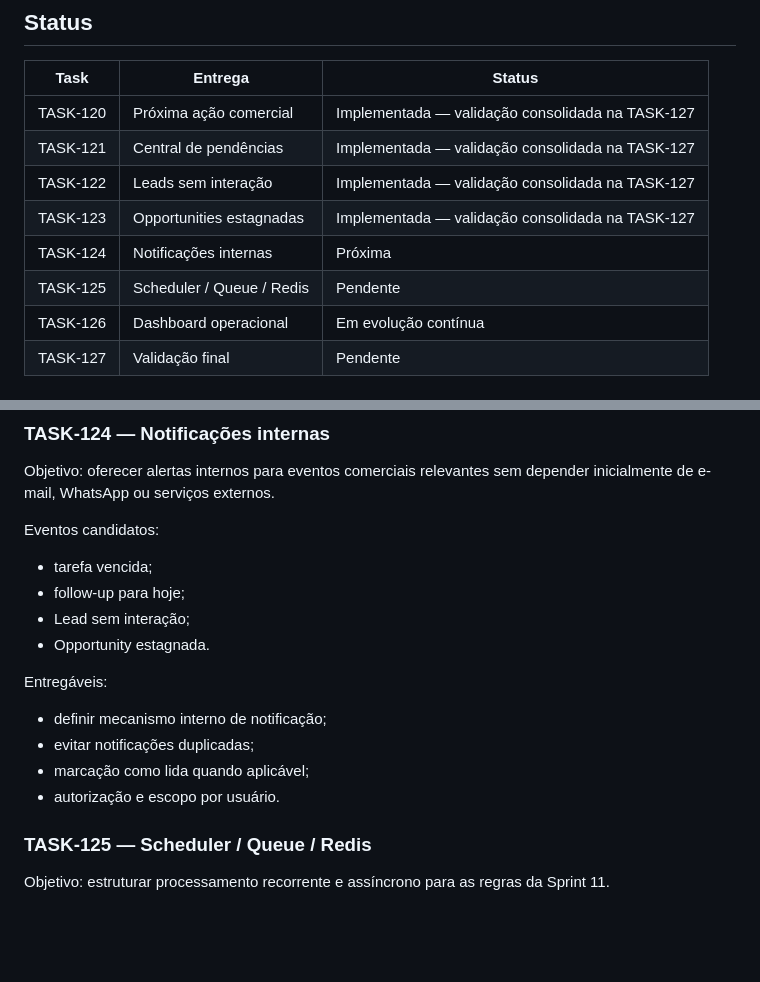
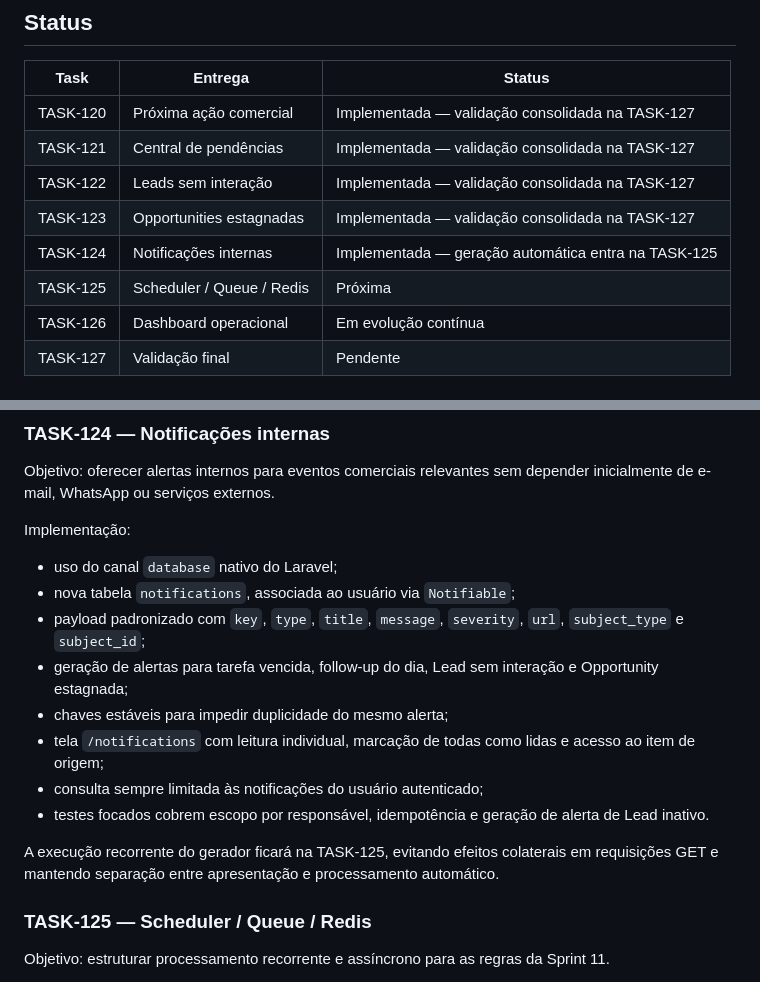
Before and after one commit to fernandocerqueira1990-cloud/health-prospect-crm, a Markdown page: docs/internal/SPRINT_11_COMMERCIAL_AUTOMATION.md, 2 parts joined by grey strips. Rendered like a GitHub page; blank space fills up the shorter version.

Commit message:
docs(sprint-11): document internal notifications foundation

```diff
--- a/docs/internal/SPRINT_11_COMMERCIAL_AUTOMATION.md
+++ b/docs/internal/SPRINT_11_COMMERCIAL_AUTOMATION.md
@@ -14,8 +14,8 @@ A Sprint 11 deve aproveitar os módulos já existentes de Leads, Opportunities,
 | TASK-121 | Central de pendências | Implementada — validação consolidada na TASK-127 |
 | TASK-122 | Leads sem interação | Implementada — validação consolidada na TASK-127 |
 | TASK-123 | Opportunities estagnadas | Implementada — validação consolidada na TASK-127 |
-| TASK-124 | Notificações internas | Próxima |
-| TASK-125 | Scheduler / Queue / Redis | Pendente |
+| TASK-124 | Notificações internas | Implementada — geração automática entra na TASK-125 |
+| TASK-125 | Scheduler / Queue / Redis | Próxima |
 | TASK-126 | Dashboard operacional | Em evolução contínua |
 | TASK-127 | Validação final | Pendente |
 
@@ -84,17 +84,17 @@ Implementação:
 
 Objetivo: oferecer alertas internos para eventos comerciais relevantes sem depender inicialmente de e-mail, WhatsApp ou serviços externos.
 
-Eventos candidatos:
-- tarefa vencida;
-- follow-up para hoje;
-- Lead sem interação;
-- Opportunity estagnada.
+Implementação:
+- uso do canal `database` nativo do Laravel;
+- nova tabela `notifications`, associada ao usuário via `Notifiable`;
+- payload padronizado com `key`, `type`, `title`, `message`, `severity`, `url`, `subject_type` e `subject_id`;
+- geração de alertas para tarefa vencida, follow-up do dia, Lead sem interação e Opportunity estagnada;
+- chaves estáveis para impedir duplicidade do mesmo alerta;
+- tela `/notifications` com leitura individual, marcação de todas como lidas e acesso ao item de origem;
+- consulta sempre limitada às notificações do usuário autenticado;
+- testes focados cobrem escopo por responsável, idempotência e geração de alerta de Lead inativo.
 
-Entregáveis:
-- definir mecanismo interno de notificação;
-- evitar notificações duplicadas;
-- marcação como lida quando aplicável;
-- autorização e escopo por usuário.
+A execução recorrente do gerador ficará na TASK-125, evitando efeitos colaterais em requisições GET e mantendo separação entre apresentação e processamento automático.
 
 ### TASK-125 — Scheduler / Queue / Redis
 
```
